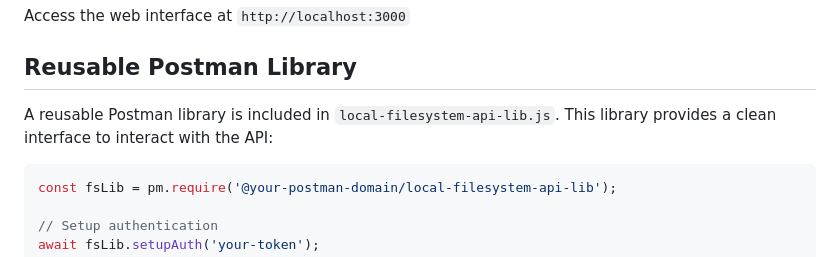
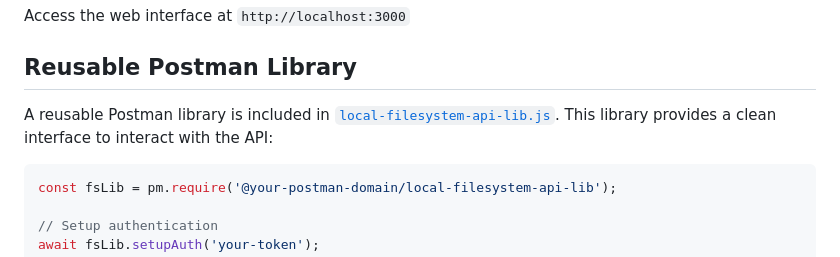
Before and after one commit to jonico/postman-local-file-access, a Markdown page: README.md, the part around the change printed below. Drawn GitHub-style.

Commit message:
Enhance README with direct links to library and collection files

````diff
--- a/README.md
+++ b/README.md
@@ -17,7 +17,7 @@ Access the web interface at `http://localhost:3000`
 
 ## Reusable Postman Library
 
-A reusable Postman library is included in `local-filesystem-api-lib.js`. This library provides a clean interface to interact with the API:
+A reusable Postman library is included in [`local-filesystem-api-lib.js`](local-filesystem-api-lib.js). This library provides a clean interface to interact with the API:
 
 ```javascript
 const fsLib = pm.require('@your-postman-domain/local-filesystem-api-lib');
````
Also changed, not shown: other parts of README.md (+1 -1 lines).
